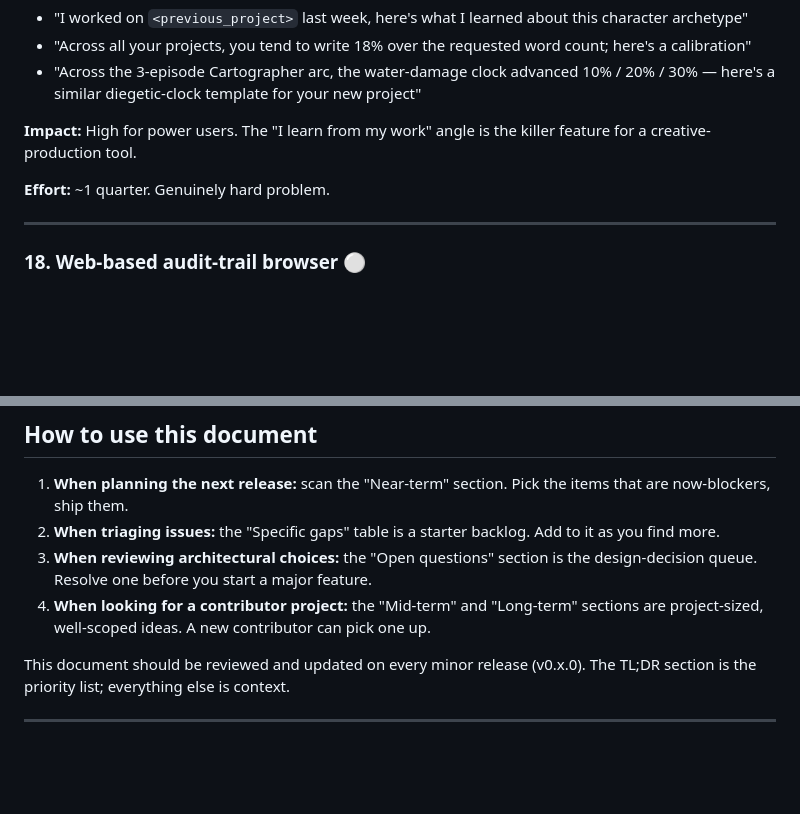
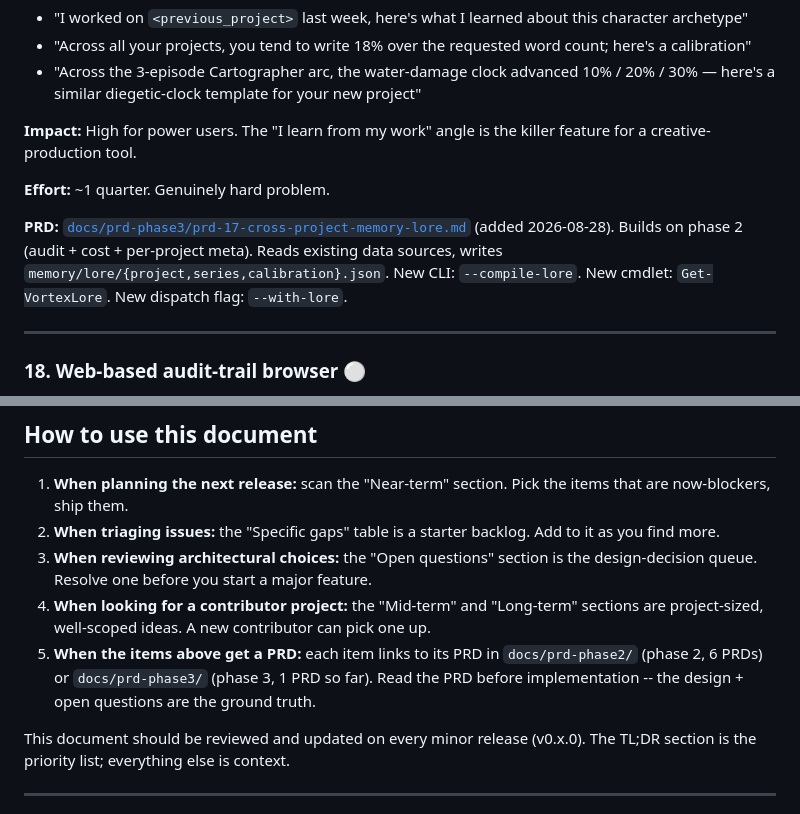
Before and after one commit to Cloudmeru/vortex-os-skill, a Markdown page: idea-future-recommendations.md, 2 parts joined by grey strips. GitHub-like rendering; blank space fills up the shorter version.

```diff
--- a/idea-future-recommendations.md
+++ b/idea-future-recommendations.md
@@ -296,6 +296,8 @@ Currently, each project lives in its own `deliverables/<project>/` subfolder and
 
 **Effort:** ~1 quarter. Genuinely hard problem.
 
+**PRD:** [`docs/prd-phase3/prd-17-cross-project-memory-lore.md`](docs/prd-phase3/prd-17-cross-project-memory-lore.md) (added 2026-08-28). Builds on phase 2 (audit + cost + per-project meta). Reads existing data sources, writes `memory/lore/{project,series,calibration}.json`. New CLI: `--compile-lore`. New cmdlet: `Get-VortexLore`. New dispatch flag: `--with-lore`.
+
 ---
 
 ### 18. Web-based audit-trail browser ⚪
@@ -374,6 +376,7 @@ Recommendation: keep per-user for v1.0. Multi-team is a v2+ problem.
 2. **When triaging issues:** the "Specific gaps" table is a starter backlog. Add to it as you find more.
 3. **When reviewing architectural choices:** the "Open questions" section is the design-decision queue. Resolve one before you start a major feature.
 4. **When looking for a contributor project:** the "Mid-term" and "Long-term" sections are project-sized, well-scoped ideas. A new contributor can pick one up.
+5. **When the items above get a PRD:** each item links to its PRD in `docs/prd-phase2/` (phase 2, 6 PRDs) or `docs/prd-phase3/` (phase 3, 1 PRD so far). Read the PRD before implementation -- the design + open questions are the ground truth.
 
 This document should be reviewed and updated on every minor release (v0.x.0). The TL;DR section is the priority list; everything else is context.
 
```
Also changed, not shown: docs/prd-phase3/README.md (added, +72 -0 lines), docs/prd-phase3/prd-17-cross-project-memory-lore.md (added, +251 -0 lines).
